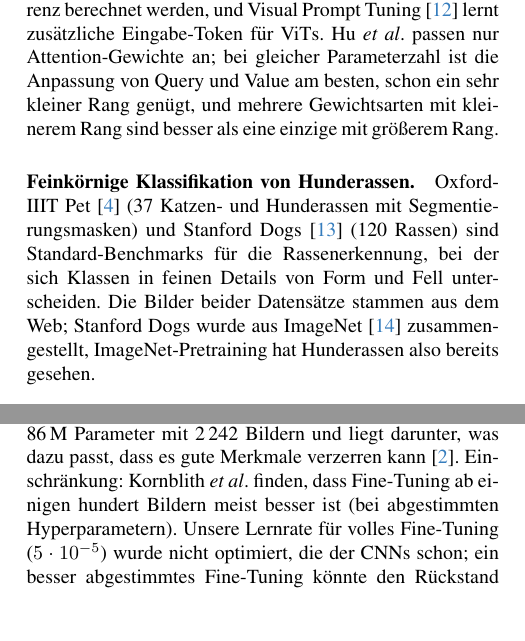
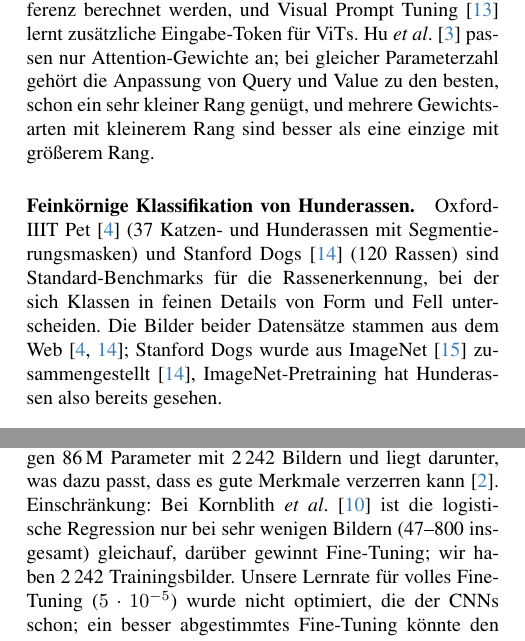
Before and after one commit to hsbi-dlcv-eskeif-dawalibi/hunderassen-vit, a LaTeX paper (paper/ms1/main.tex, which reads paper/ms1/sec/2_related.tex, paper/ms1/sec/5_discussion.tex): two parts of the columns of pages 2 and 4 of 9, joined at a grey line, cut so that both start at the same text, the shorter picture padded with empty space. Compiled offline with pdfLaTeX; a LaTeX package or settings file that is missing is left out.

Commit message:
docs(paper): citation check
Cite the source where a claim is attributed (Hu et al., Kornblith et al.,
Stanford Dogs from ImageNet), cite the three backbones, Grad-CAM and Occlusion
in the main text, correct the Kornblith comparison (47-800 total examples, no
'few hundred' threshold), the LoRA Q/V statement and the ImageNet overlap
(22 of 25 dog breeds, not most cat breeds).

```diff
--- a/paper/ms1/sec/2_related.tex
+++ b/paper/ms1/sec/2_related.tex
@@ -28,15 +28,15 @@ LoRA~\cite{hu2022lora} friert die vortrainierten Gewichte ein und lernt Änderun
 $\Delta W = BA$ ausgewählter Gewichtsmatrizen; nach dem Training wird die Änderung in $W$ eingerechnet,
 sodass die Inferenz nichts zusätzlich kostet. Adapter~\cite{houlsby2019adapter} fügen dagegen zusätzliche
 Module ein, die auch zur Inferenz berechnet werden, und Visual Prompt Tuning~\cite{jia2022vpt} lernt
-zusätzliche Eingabe-Token für ViTs. Hu \etal\ passen nur Attention-Gewichte an; bei gleicher Parameterzahl ist die Anpassung von Query und
-Value am besten, schon ein sehr kleiner Rang genügt, und mehrere Gewichtsarten mit kleinerem Rang sind
+zusätzliche Eingabe-Token für ViTs. Hu \etal~\cite{hu2022lora} passen nur Attention-Gewichte an; bei gleicher Parameterzahl gehört die Anpassung von Query und
+Value zu den besten, schon ein sehr kleiner Rang genügt, und mehrere Gewichtsarten mit kleinerem Rang sind
 besser als eine einzige mit größerem Rang.
 
 \paragraph{Feinkörnige Klassifikation von Hunderassen.}
 Oxford-IIIT Pet~\cite{parkhi2012pets} (37 Katzen- und Hunderassen mit Segmentierungsmasken) und Stanford
 Dogs~\cite{khosla2011dogs} (120 Rassen) sind Standard-Benchmarks für die Rassenerkennung, bei der sich
 Klassen in feinen Details von Form und Fell unterscheiden. Die Bilder beider Datensätze stammen aus dem
-Web; Stanford Dogs wurde aus ImageNet~\cite{deng2009imagenet} zusammengestellt, ImageNet-Pretraining hat
+Web~\cite{parkhi2012pets,khosla2011dogs}; Stanford Dogs wurde aus ImageNet~\cite{deng2009imagenet} zusammengestellt~\cite{khosla2011dogs}, ImageNet-Pretraining hat
 Hunderassen also bereits gesehen.
 
 \paragraph{Abgrenzung.}
--- a/paper/ms1/sec/5_discussion.tex
+++ b/paper/ms1/sec/5_discussion.tex
@@ -39,8 +39,8 @@ unseres Trainingssatzes gesehen zu haben. Die Anpassung muss also vor allem vorh
 Klassen abbilden, und das leistet ein linearer Kopf; das passt dazu, dass vortrainierte Merkmale weitgehend
 übertragbar sind und vor allem späte Schichten aufgabenspezifisch sind~\cite{yosinski2014transferable}. Volles
 Fine-Tuning aktualisiert dagegen 86\,M Parameter mit 2\,242 Bildern und liegt darunter, was dazu passt,
-dass es gute Merkmale verzerren kann~\cite{kumar2022finetuning}. Einschränkung: Kornblith \etal\ finden, dass Fine-Tuning ab einigen hundert Bildern meist besser
-ist (bei abgestimmten Hyperparametern). Unsere Lernrate für volles Fine-Tuning ($5\cdot10^{-5}$) wurde nicht
+dass es gute Merkmale verzerren kann~\cite{kumar2022finetuning}. Einschränkung: Bei Kornblith \etal~\cite{kornblith2019transfer} ist die logistische Regression nur bei sehr wenigen
+Bildern (47--800 insgesamt) gleichauf, darüber gewinnt Fine-Tuning; wir haben 2\,242 Trainingsbilder. Unsere Lernrate für volles Fine-Tuning ($5\cdot10^{-5}$) wurde nicht
 optimiert, die der CNNs schon; ein besser abgestimmtes Fine-Tuning könnte den Rückstand verkleinern oder umkehren.
 
 \begin{figure}[t]
```
Also changed, not shown: paper/ms1/main.bib (+0 -6 lines), paper/ms1/sec/3_method.tex (+3 -3 lines), paper/ms1/sec/2_related.tex (4 more changed lines), paper/ms1/sec/5_discussion.tex (4 more changed lines).
